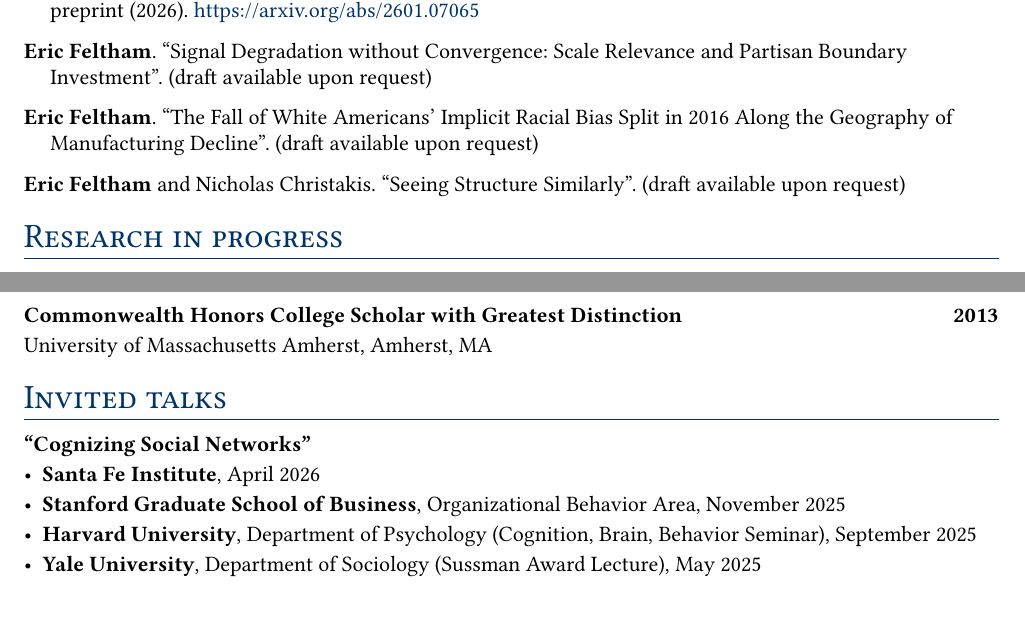
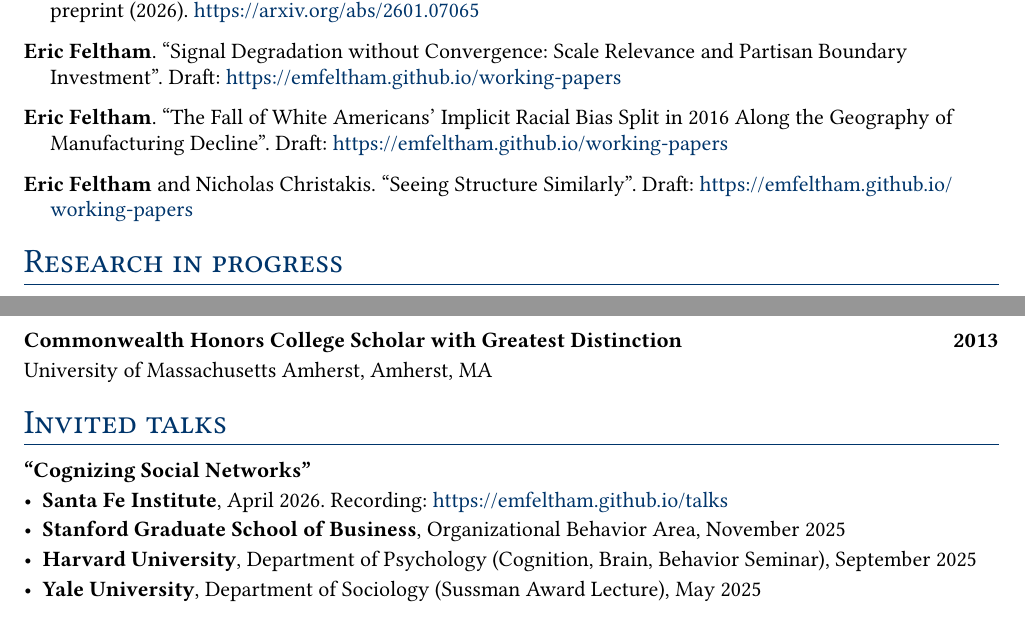
Before and after one commit to emfeltham/emf-cv, a Typst document (main.typ): two parts of pages 2 and 3 of 5, joined at a grey line, cut so that both start at the same text. The pictures show the PDF file main.pdf that the author committed with the source.

Commit message:
Link the gated drafts and the SFI recording
The three unpublished drafts are no longer "available upon request" — they are
online behind a human check. Point at the site pages rather than the gated URLs
directly: a CV circulates permanently and cannot be updated, whereas the site
page can absorb slug changes or a move off workers.dev.

Co-Authored-By: Claude Opus 5 (1M context) <noreply@anthropic.com>

```diff
--- a/main.typ
+++ b/main.typ
@@ -99,11 +99,11 @@ Emily Erikson and *Eric Feltham*. "Historical Network Research". In _Oxford Hand
 
 *Eric Feltham*. "FormulaCompiler.jl and Margins.jl: Efficient Marginal Effects in Julia". Under review. arXiv preprint (2026). #link("https://arxiv.org/abs/2601.07065")
 
-*Eric Feltham*. "Signal Degradation without Convergence: Scale Relevance and Partisan Boundary Investment". (draft available upon request)
+*Eric Feltham*. "Signal Degradation without Convergence: Scale Relevance and Partisan Boundary Investment". Draft: #link("https://emfeltham.github.io/working-papers")
 
-*Eric Feltham*. "The Fall of White Americans' Implicit Racial Bias Split in 2016 Along the Geography of Manufacturing Decline". (draft available upon request)
+*Eric Feltham*. "The Fall of White Americans' Implicit Racial Bias Split in 2016 Along the Geography of Manufacturing Decline". Draft: #link("https://emfeltham.github.io/working-papers")
 
-*Eric Feltham* and Nicholas Christakis. "Seeing Structure Similarly". (draft available upon request)
+*Eric Feltham* and Nicholas Christakis. "Seeing Structure Similarly". Draft: #link("https://emfeltham.github.io/working-papers")
 
 = Research in progress
 
@@ -153,7 +153,7 @@ Dominik Duell, *Eric Feltham*, Nicholas Christakis. "Revolutions _in silico_".
 
 #block(breakable: false)[
 *"Cognizing Social Networks"*
-- *Santa Fe Institute*, April 2026
+- *Santa Fe Institute*, April 2026. Recording: #link("https://emfeltham.github.io/talks")
 - *Stanford Graduate School of Business*, Organizational Behavior Area, November 2025
 - *Harvard University*, Department of Psychology (Cognition, Brain, Behavior Seminar), September 2025
 - *Yale University*, Department of Sociology (Sussman Award Lecture), May 2025
```
Also changed, not shown: main.pdf.
